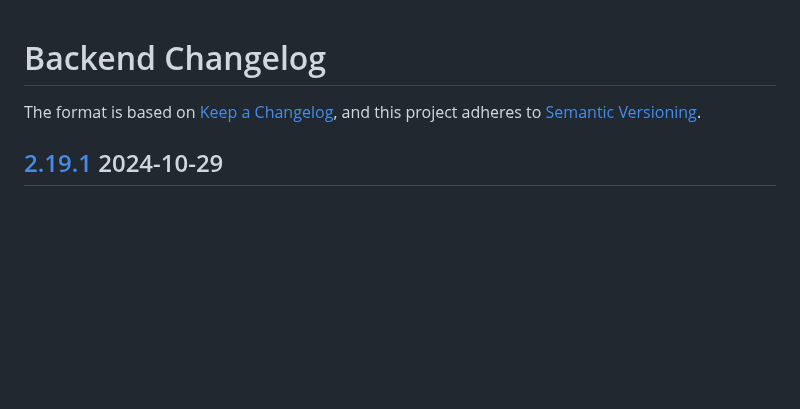
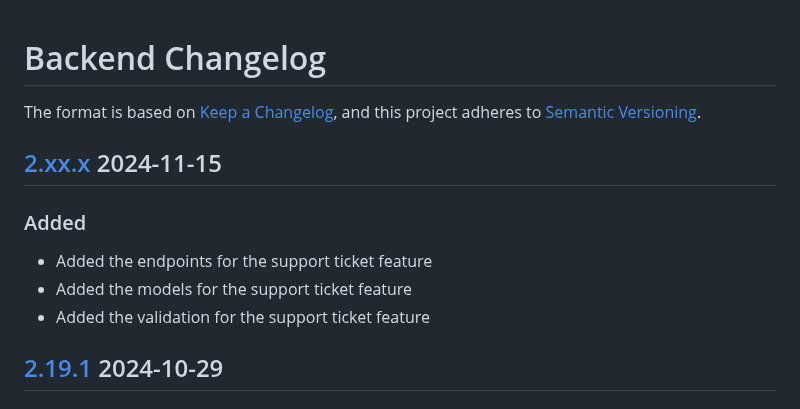
Before and after one commit to FSInventoryOrg/FSInventory, a Markdown page: backend/CHANGELOG.md, the part around the change. Rendered like a GitHub page; blank space fills up the shorter version.

Commit message:
feat(support-ticket-backend): add changelog

```diff
--- a/backend/CHANGELOG.md
+++ b/backend/CHANGELOG.md
@@ -2,6 +2,12 @@
 
 The format is based on [Keep a Changelog](https://keepachangelog.com/en/1.1.0/),
 and this project adheres to [Semantic Versioning](https://semver.org/spec/v2.0.0.html).
+## [2.xx.x](https://connect.zoho.com/portal/intranet/task/623367000000992200) 2024-11-15
+### Added
+- Added the endpoints for the support ticket feature
+- Added the models for the support ticket feature
+- Added the validation for the support ticket feature
+
 ## [2.19.1](https://connect.zoho.com/portal/intranet/task/623367000000878039) 2024-10-29
 ### Fixed
 - Case insensitve checking for existing option value
```
